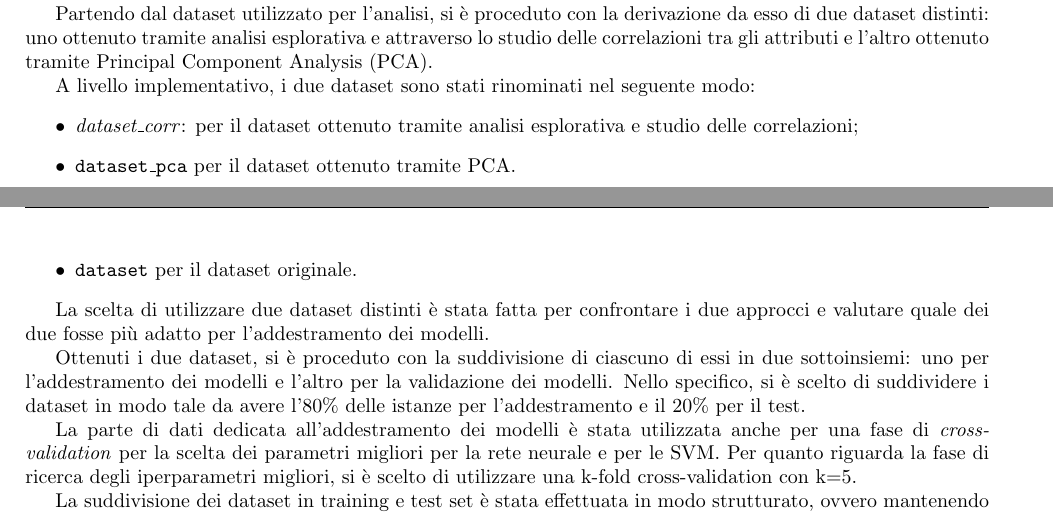
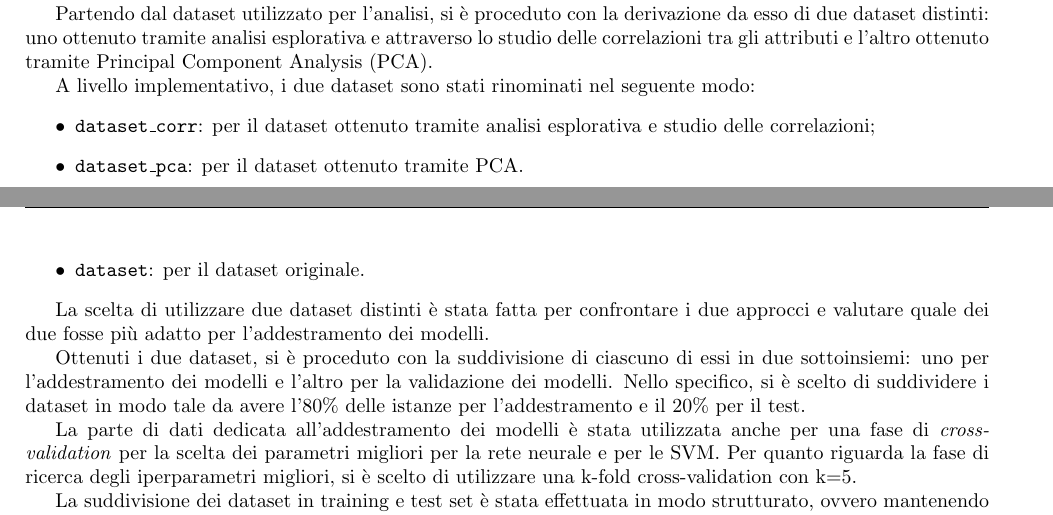
Before and after one commit to Tezze2001/brain-tumor-analysis, a LaTeX document (report/main.tex, which reads report/chapters/dataset.tex): two parts of pages 9 and 10 of 23, joined at a grey line, cut so that both start at the same text. Compiled offline with pdfLaTeX.

Commit message:
refactorigin

```diff
--- a/report/chapters/dataset.tex
+++ b/report/chapters/dataset.tex
@@ -308,10 +308,10 @@ tramite Principal Component Analysis (PCA).
 
 A livello implementativo, i due dataset sono stati rinominati nel seguente modo:
 \begin{itemize}
-    \item \textit{dataset\_corr}: per il dataset ottenuto tramite analisi
+    \item \texttt{dataset\_corr}: per il dataset ottenuto tramite analisi
           esplorativa e studio delle correlazioni;
-    \item \texttt{dataset\_pca} per il dataset ottenuto tramite PCA.
-    \item \texttt{dataset} per il dataset originale.
+    \item \texttt{dataset\_pca}: per il dataset ottenuto tramite PCA.
+    \item \texttt{dataset}: per il dataset originale.
 \end{itemize}
 
 La scelta di utilizzare due dataset distinti è stata fatta per confrontare
@@ -321,7 +321,7 @@ dei modelli.
 Ottenuti i due dataset, si è proceduto con la suddivisione di ciascuno di essi
 in due sottoinsiemi: uno per l'addestramento dei modelli e l'altro per la
 validazione dei modelli. Nello specifico, si è scelto di suddividere i dataset
-in modo tale da avere l'80\% delle istanze per l'addestramento e il 20\% per
+in modo tale da avere l'$80\%$ delle istanze per l'addestramento e il $20\%$ per
 il test.
 
 La parte di dati dedicata all'addestramento dei modelli è stata utilizzata anche
```
Also changed, not shown: report/main.pdf.
